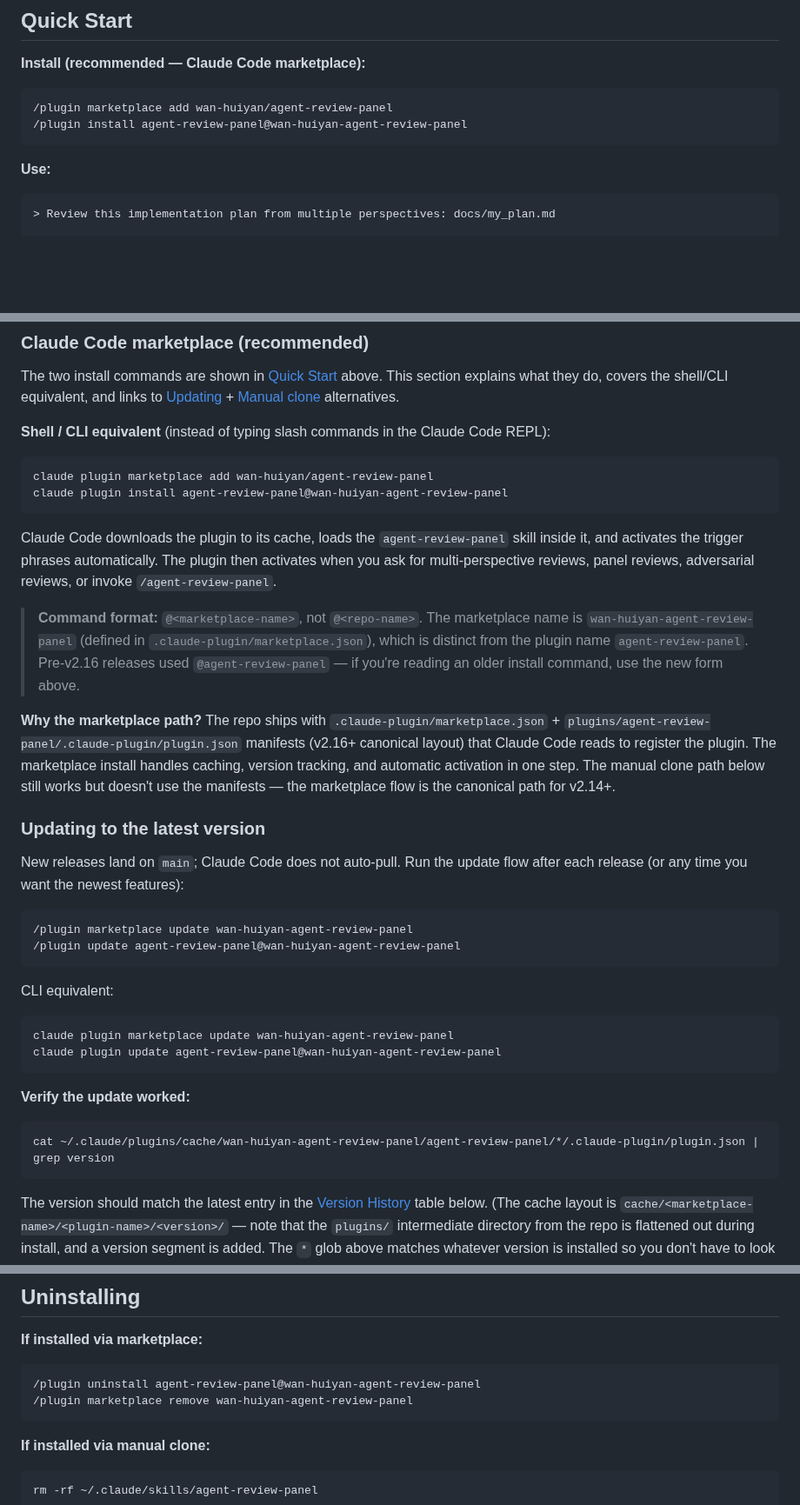
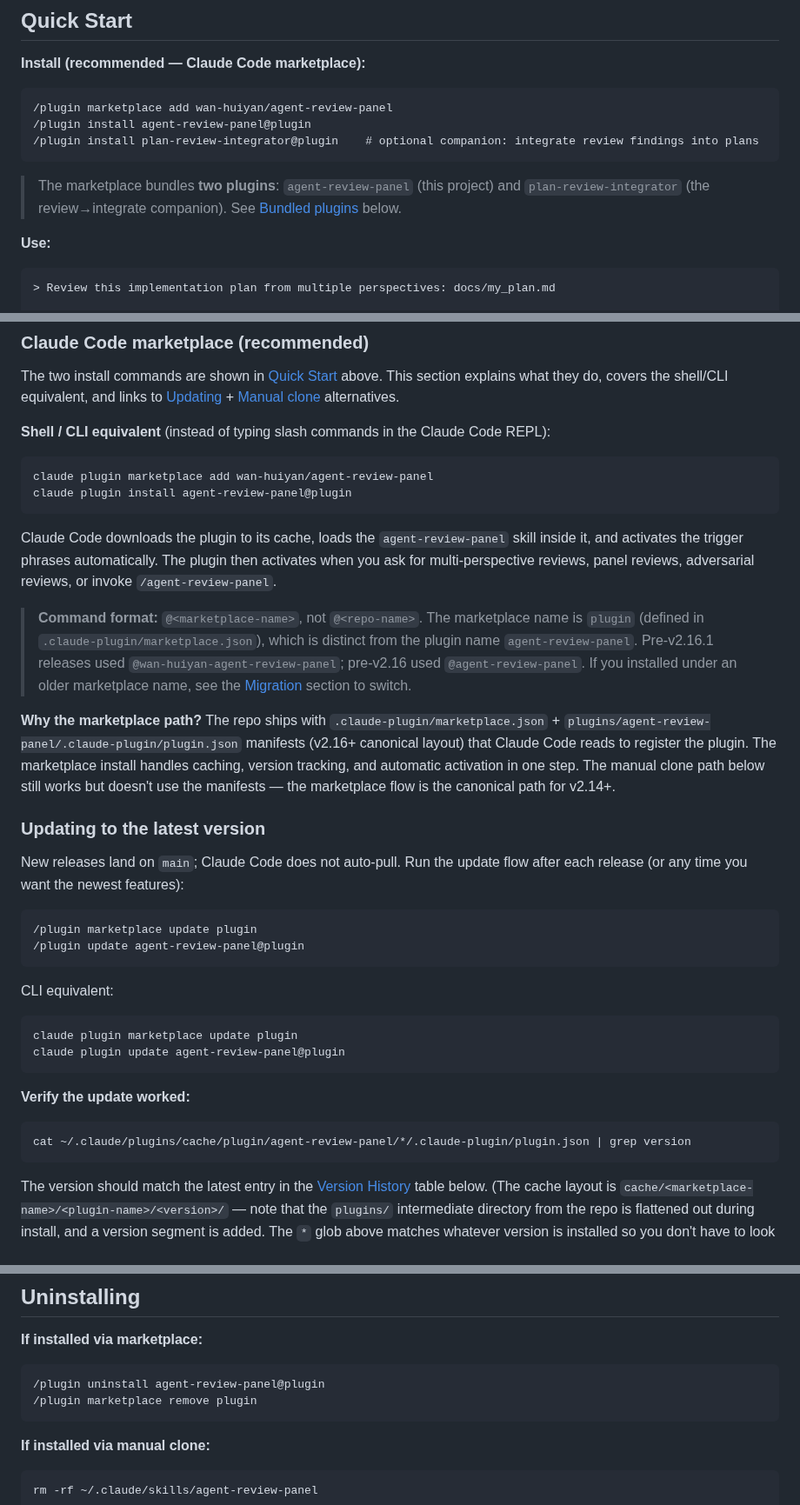
Before and after one commit to wan-huiyan/agent-review-panel, a Markdown page: README.md, 3 parts joined by grey strips. Shown at 87% size. GitHub-like rendering; blank space fills up the shorter version.

````diff
--- a/README.md
+++ b/README.md
@@ -23,8 +23,11 @@ A [Claude Code](https://claude.ai/code) **plugin** that orchestrates multi-agent
 **Install (recommended — Claude Code marketplace):**
 ```
 /plugin marketplace add wan-huiyan/agent-review-panel
-/plugin install agent-review-panel@wan-huiyan-agent-review-panel
+/plugin install agent-review-panel@plugin
+/plugin install plan-review-integrator@plugin    # optional companion: integrate review findings into plans
 ```
+
+> The marketplace bundles **two plugins**: `agent-review-panel` (this project) and `plan-review-integrator` (the review→integrate companion). See [Bundled plugins](#bundled-plugins) below.
 
 **Use:**
 ```
@@ -99,12 +102,12 @@ The two install commands are shown in [Quick Start](#quick-start) above. This se
 
 ```bash
 claude plugin marketplace add wan-huiyan/agent-review-panel
-claude plugin install agent-review-panel@wan-huiyan-agent-review-panel
+claude plugin install agent-review-panel@plugin
 ```
 
 Claude Code downloads the plugin to its cache, loads the `agent-review-panel` skill inside it, and activates the trigger phrases automatically. The plugin then activates when you ask for multi-perspective reviews, panel reviews, adversarial reviews, or invoke `/agent-review-panel`.
 
-> **Command format:** `@<marketplace-name>`, not `@<repo-name>`. The marketplace name is `wan-huiyan-agent-review-panel` (defined in `.claude-plugin/marketplace.json`), which is distinct from the plugin name `agent-review-panel`. Pre-v2.16 releases used `@agent-review-panel` — if you're reading an older install command, use the new form above.
+> **Command format:** `@<marketplace-name>`, not `@<repo-name>`. The marketplace name is `plugin` (defined in `.claude-plugin/marketplace.json`), which is distinct from the plugin name `agent-review-panel`. Pre-v2.16.1 releases used `@wan-huiyan-agent-review-panel`; pre-v2.16 used `@agent-review-panel`. If you installed under an older marketplace name, see the [Migration](#migration-from-previous-marketplaces) section to switch.
 
 **Why the marketplace path?** The repo ships with `.claude-plugin/marketplace.json` + `plugins/agent-review-panel/.claude-plugin/plugin.json` manifests (v2.16+ canonical layout) that Claude Code reads to register the plugin. The marketplace install handles caching, version tracking, and automatic activation in one step. The manual clone path below still works but doesn't use the manifests — the marketplace flow is the canonical path for v2.14+.
 
@@ -113,20 +116,20 @@ Claude Code downloads the plugin to its cache, loads the `agent-review-panel` sk
 New releases land on `main`; Claude Code does not auto-pull. Run the update flow after each release (or any time you want the newest features):
 
 ```
-/plugin marketplace update wan-huiyan-agent-review-panel
-/plugin update agent-review-panel@wan-huiyan-agent-review-panel
+/plugin marketplace update plugin
+/plugin update agent-review-panel@plugin
 ```
 
 CLI equivalent:
 
 ```bash
-claude plugin marketplace update wan-huiyan-agent-review-panel
-claude plugin update agent-review-panel@wan-huiyan-agent-review-panel
+claude plugin marketplace update plugin
+claude plugin update agent-review-panel@plugin
 ```
 
 **Verify the update worked:**
 ```bash
-cat ~/.claude/plugins/cache/wan-huiyan-agent-review-panel/agent-review-panel/*/.claude-plugin/plugin.json | grep version
+cat ~/.claude/plugins/cache/plugin/agent-review-panel/*/.claude-plugin/plugin.json | grep version
 ```
 The version should match the latest entry in the [Version History](#version-history) table below. (The cache layout is `cache/<marketplace-name>/<plugin-name>/<version>/` — note that the `plugins/` intermediate directory from the repo is flattened out during install, and a version segment is added. The `*` glob above matches whatever version is installed so you don't have to look it up first.)
 
@@ -355,8 +394,8 @@ Please open an issue to discuss before submitting large PRs.
 
 **If installed via marketplace:**
 ```
-/plugin uninstall agent-review-panel@wan-huiyan-agent-review-panel
-/plugin marketplace remove wan-huiyan-agent-review-panel
+/plugin uninstall agent-review-panel@plugin
+/plugin marketplace remove plugin
 ```
 
 **If installed via manual clone:**
````
Also changed, not shown: other parts of README.md (+44 -8 lines), CHANGELOG.md (+19 -0 lines).
